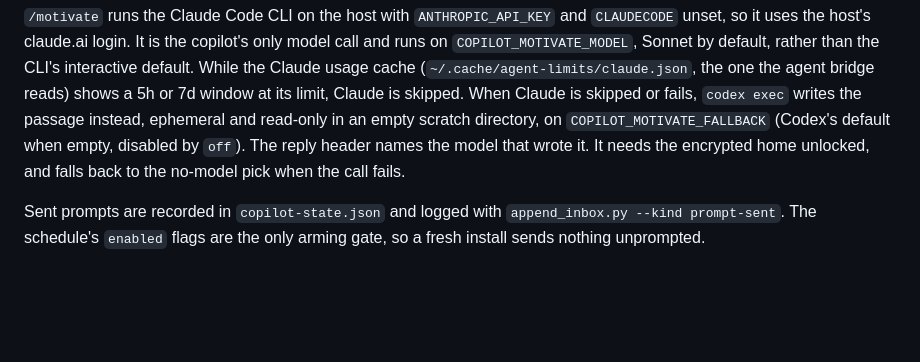
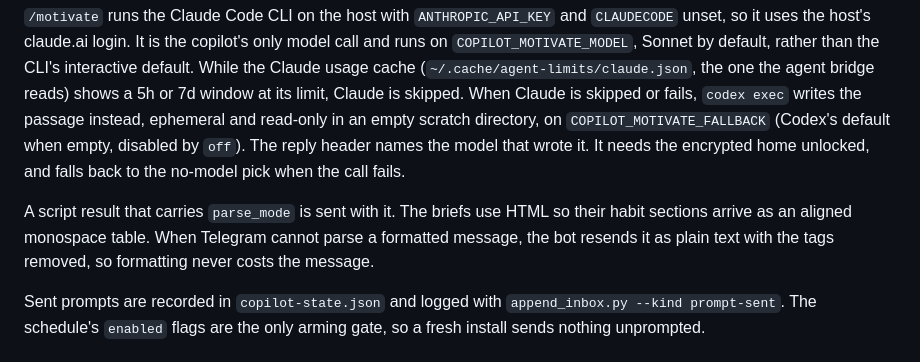
Before and after one commit to realdavidvega/dotfiles, a Markdown page: doc/black-copilot.md, the part around the change. Rendered like a GitHub page; blank space fills up the shorter version.

Commit message:
feat: send script replies with their parse mode and fall back to plain text
A copilot script can ask for HTML formatting. When Telegram cannot parse a
formatted message, the bot resends it as plain text with the tags removed.

```diff
--- a/doc/black-copilot.md
+++ b/doc/black-copilot.md
@@ -51,6 +51,11 @@ disabled by `off`). The reply header names the model that wrote it. It needs the
 encrypted home unlocked, and falls back to the no-model pick when the call
 fails.
 
+A script result that carries `parse_mode` is sent with it. The briefs use HTML
+so their habit sections arrive as an aligned monospace table. When Telegram
+cannot parse a formatted message, the bot resends it as plain text with the tags
+removed, so formatting never costs the message.
+
 Sent prompts are recorded in `copilot-state.json` and logged with
 `append_inbox.py --kind prompt-sent`. The schedule's `enabled` flags are the only
 arming gate, so a fresh install sends nothing unprompted.
```
